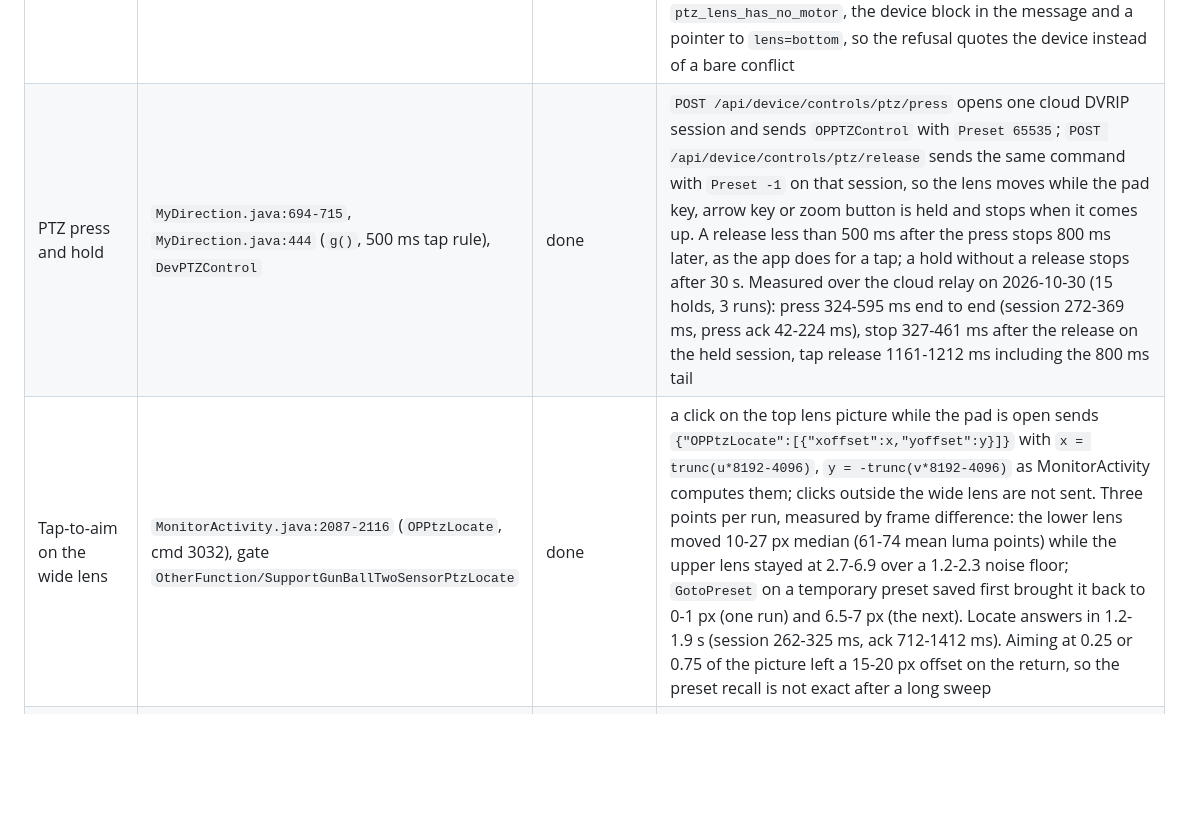
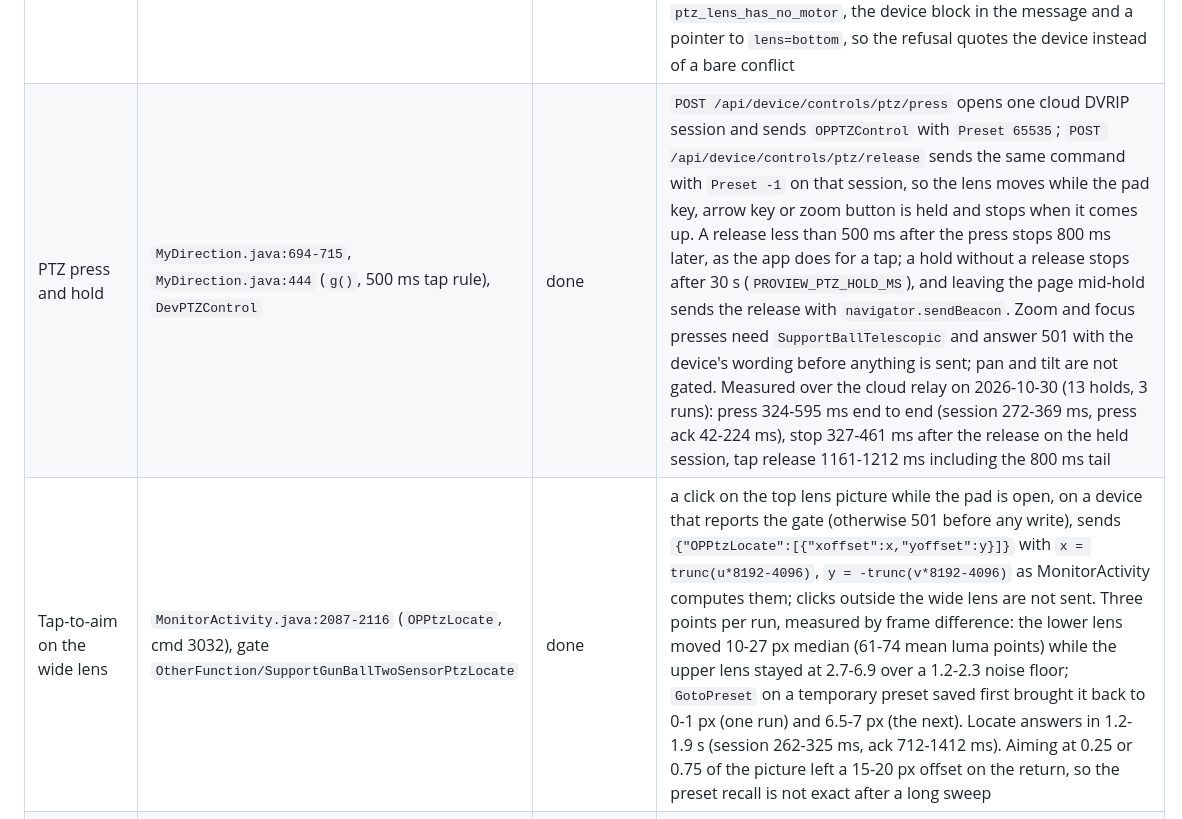
Before and after one commit to tickernelz/proview-cctv-web, a Markdown page: docs/parity.md, the part around one of its changes. Rendered like a GitHub page; blank space fills up the shorter version.

Commit message:
docs(parity): note ability gates and correct the hold count

```diff
--- a/docs/parity.md
+++ b/docs/parity.md
@@ -54,6 +54,6 @@ not is listed as `blocked` with the missing input.
 | PTZ | `CInterfaceParser::ToMNetSDKPTZCommand`, `EPTZCMD` | done | two transports, both measured. ONVIF on `:8899` through `POST /api/device/controls/ptz`: `ContinuousMove` with an explicit `Timeout` (200) plus `SetPreset`/`GotoPreset`/`GetPresets`; pan +0.15 over 600 ms moves the frame 20.5 mean-luma points over a 0.4 noise floor and `GotoPreset 0` returns it to 5.6. DVRIP through the cloud relay: `DirectionRight` step 3 on PTZ channel 0 shifted the lower half 38.17 mean-luma points while the upper half stayed at 0.19 over a 0.13 floor, and the same command with `Preset -1` stops it (1.82 on the next frame). `RelativeMove` is still refused in code (35-45 s of dead device services) and `GetStatus` is still unsupported. Since ZHA-4281 the panel drives this transport in cloud mode: `CloudProvider::open_control` opens a token session (no monitor claim) whose requests and replies are sealed with the session key, the capability report is read from the device instead of needing a LAN address, and the presets are listed over DVRIP; `tools/acceptance/cloud_ptz.py` measured a lower-lens shift of 18-32 px over six runs with the upper lens at 0 px. See protocol.md 9A |
 | PTZ patrol / tour | `EPTZCMD`, DVRIP `SupportPTZTour`, `Uart.PTZTour` | done | DVRIP `OPPTZControl` `StartTour`/`StopTour`, with `AddTour`/`ClearTour` to build the line, which is the app own surface (`com.lib.sdk.bean.tour.OPPTZControlBean`, tour list at `Uart.PTZTour`, `TourTimes` fixed at 1 as the app sends it). Built a tour from presets 1 and 2 and started it: the lower lens moved 73.10, 29.62, 6.84, 19.15, 70.77, 16.58, 40.07 mean-luma points over the previous frame while the upper lens stayed at 0.15-1.07; `StopTour` dropped the lower half to 0.97-1.57, and `ClearTour` returned `Uart.PTZTour` to empty. Start and stop answer 409 when the device holds no line with that id or the line has no points, so the route cannot report a tour that would move nothing. ONVIF ver20 PTZ on this firmware still exposes no tour operation (`GetNodes` lists only `Wiper start/stop`), so DVRIP is the transport that runs it. Every `OPPTZControl` answers `Ret 100` before it moves, so the route reports the device config as the listing and a separate action note says the ack is not motion. See protocol.md 9A.1-9A.2 |
 | PTZ on the upper lens | dual-lens IPC `XM535_X6E-WEQ_8M`, `Ptz.GunBallLocate` | done | the device declares one motorised sensor of the pair (`Ptz.GunBallLocate[0].Enable=true`, center 1735,1028, 515x285 steps, motor speed 13x/9y) and the measurement puts it on the lower half: channel 0 moves the bottom half 38.17 points and leaves the top at 0.19, channel 1 moves neither. `lens=top` on `/api/device/controls/ptz` answers 409 with code `ptz_lens_has_no_motor`, the device block in the message and a pointer to `lens=bottom`, so the refusal quotes the device instead of a bare conflict |
-| PTZ press and hold | `MyDirection.java:694-715`, `MyDirection.java:444` (`g()`, 500 ms tap rule), `DevPTZControl` | done | `POST /api/device/controls/ptz/press` opens one cloud DVRIP session and sends `OPPTZControl` with `Preset 65535`; `POST /api/device/controls/ptz/release` sends the same command with `Preset -1` on that session, so the lens moves while the pad key, arrow key or zoom button is held and stops when it comes up. A release less than 500 ms after the press stops 800 ms later, as the app does for a tap; a hold without a release stops after 30 s. Measured over the cloud relay on 2026-10-30 (15 holds, 3 runs): press 324-595 ms end to end (session 272-369 ms, press ack 42-224 ms), stop 327-461 ms after the release on the held session, tap release 1161-1212 ms including the 800 ms tail |
-| Tap-to-aim on the wide lens | `MonitorActivity.java:2087-2116` (`OPPtzLocate`, cmd 3032), gate `OtherFunction/SupportGunBallTwoSensorPtzLocate` | done | a click on the top lens picture while the pad is open sends `{"OPPtzLocate":[{"xoffset":x,"yoffset":y}]}` with `x = trunc(u*8192-4096)`, `y = -trunc(v*8192-4096)` as MonitorActivity computes them; clicks outside the wide lens are not sent. Three points per run, measured by frame difference: the lower lens moved 10-27 px median (61-74 mean luma points) while the upper lens stayed at 2.7-6.9 over a 1.2-2.3 noise floor; `GotoPreset` on a temporary preset saved first brought it back to 0-1 px (one run) and 6.5-7 px (the next). Locate answers in 1.2-1.9 s (session 262-325 ms, ack 712-1412 ms). Aiming at 0.25 or 0.75 of the picture left a 15-20 px offset on the return, so the preset recall is not exact after a long sweep |
+| PTZ press and hold | `MyDirection.java:694-715`, `MyDirection.java:444` (`g()`, 500 ms tap rule), `DevPTZControl` | done | `POST /api/device/controls/ptz/press` opens one cloud DVRIP session and sends `OPPTZControl` with `Preset 65535`; `POST /api/device/controls/ptz/release` sends the same command with `Preset -1` on that session, so the lens moves while the pad key, arrow key or zoom button is held and stops when it comes up. A release less than 500 ms after the press stops 800 ms later, as the app does for a tap; a hold without a release stops after 30 s (`PROVIEW_PTZ_HOLD_MS`), and leaving the page mid-hold sends the release with `navigator.sendBeacon`. Zoom and focus presses need `SupportBallTelescopic` and answer 501 with the device's wording before anything is sent; pan and tilt are not gated. Measured over the cloud relay on 2026-10-30 (13 holds, 3 runs): press 324-595 ms end to end (session 272-369 ms, press ack 42-224 ms), stop 327-461 ms after the release on the held session, tap release 1161-1212 ms including the 800 ms tail |
+| Tap-to-aim on the wide lens | `MonitorActivity.java:2087-2116` (`OPPtzLocate`, cmd 3032), gate `OtherFunction/SupportGunBallTwoSensorPtzLocate` | done | a click on the top lens picture while the pad is open, on a device that reports the gate (otherwise 501 before any write), sends `{"OPPtzLocate":[{"xoffset":x,"yoffset":y}]}` with `x = trunc(u*8192-4096)`, `y = -trunc(v*8192-4096)` as MonitorActivity computes them; clicks outside the wide lens are not sent. Three points per run, measured by frame difference: the lower lens moved 10-27 px median (61-74 mean luma points) while the upper lens stayed at 2.7-6.9 over a 1.2-2.3 noise floor; `GotoPreset` on a temporary preset saved first brought it back to 0-1 px (one run) and 6.5-7 px (the next). Locate answers in 1.2-1.9 s (session 262-325 ms, ack 712-1412 ms). Aiming at 0.25 or 0.75 of the picture left a 15-20 px offset on the return, so the preset recall is not exact after a long sweep |
 | Zoom and focus | `MonitorActivity.java:7385-7420`, `MyDirection.java:694-715` (`ZoomTile`/`ZoomWide`/`FocusNear`/`FocusFar`, EPTZ 8-11), gate `OtherFunction/SupportBallTelescopic` (`G7/c.java:296`) | device-unsupported | the press/release route carries `zoom-in`, `zoom-out`, `focus-near`, `focus-far` (fake-device tests prove the wire), and the pad shows the buttons only when the capability row `ptz zoom` / `ptz focus` is supported. This camera does not report `SupportBallTelescopic`, so the app and this UI hide them; the capability table shows the reason |
```
Also changed, not shown: other parts of docs/parity.md (+3 -3 lines), CHANGELOG.md (+5 -1 lines).
